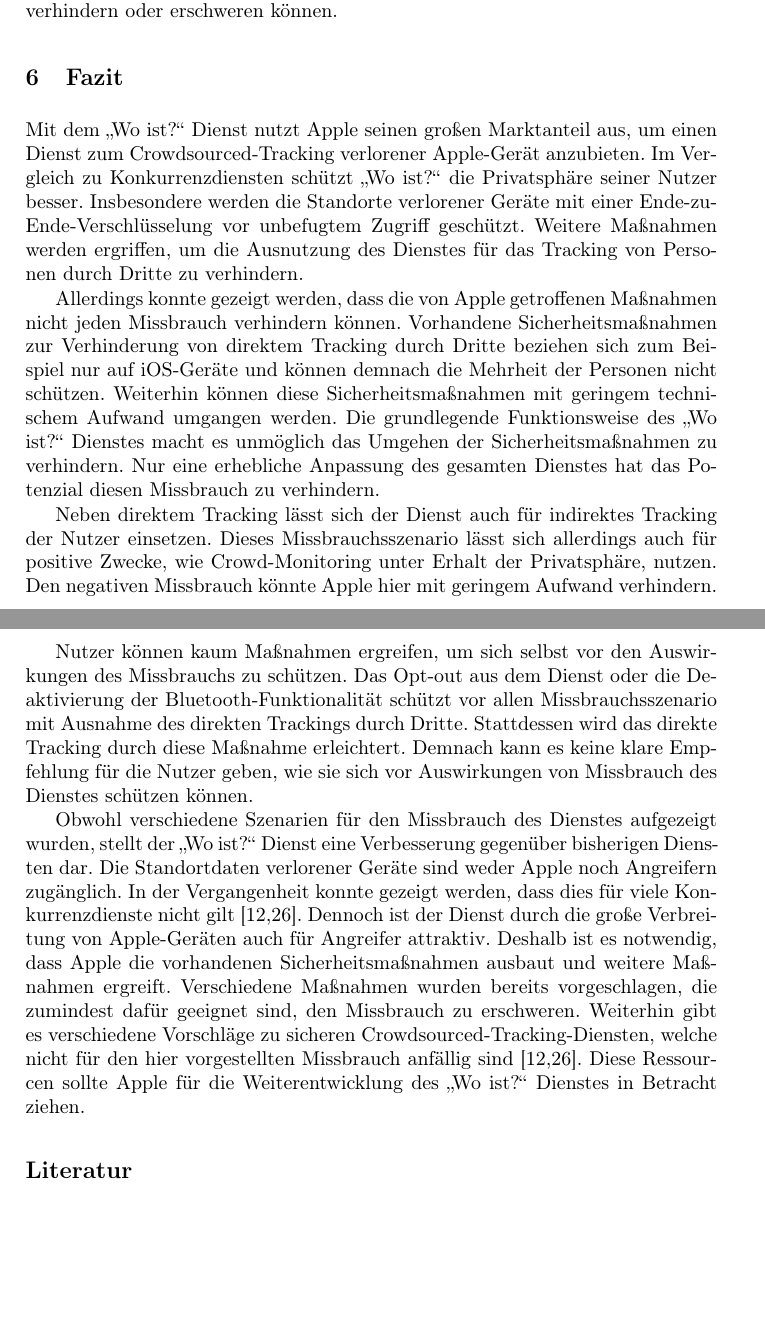
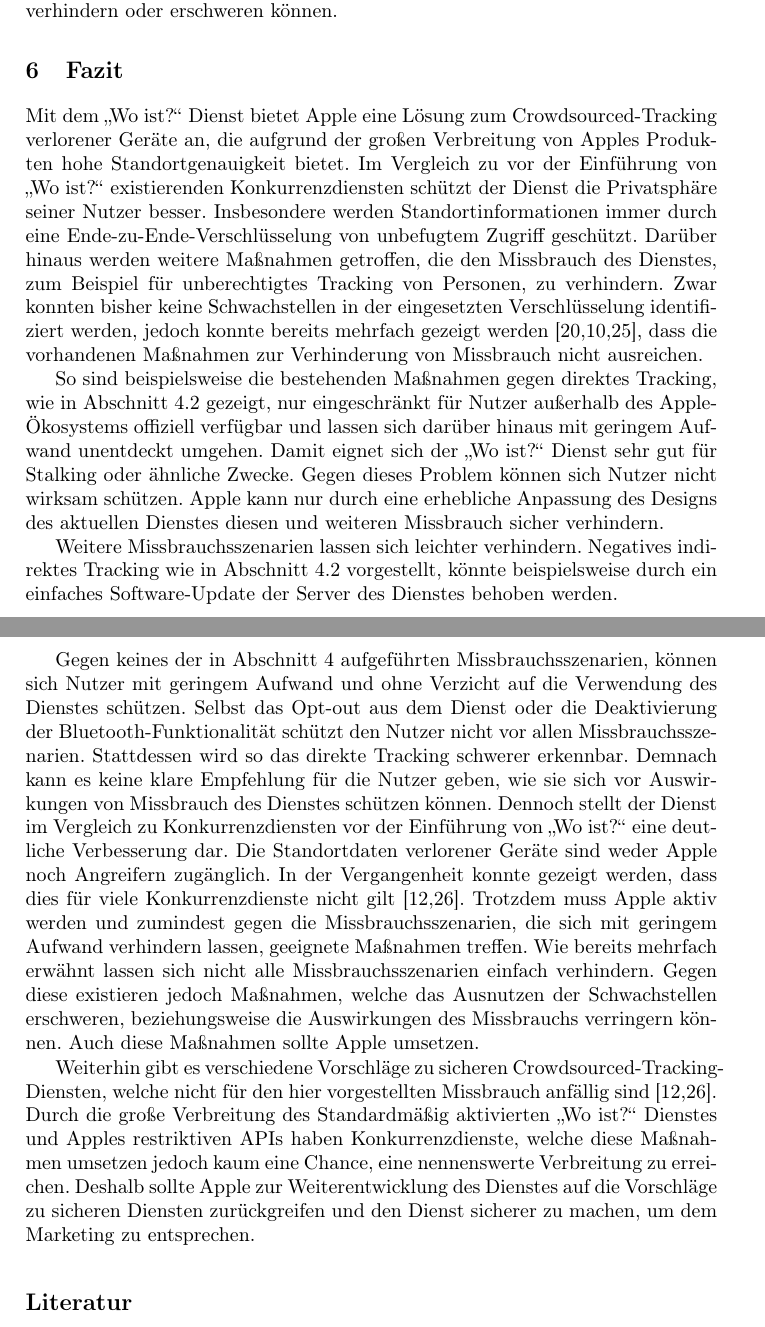
Before and after one commit to lukaspanni/hka-seminar, a LaTeX paper (sources/seminar.tex, which reads sources/sections/fazit.tex): two parts of pages 31 and 32 of 34, joined at a grey line, cut so that both start at the same text, the shorter picture padded with empty space. Compiled offline with pdfLaTeX.

Commit message:
Fazit neu

```diff
--- a/sources/sections/fazit.tex
+++ b/sources/sections/fazit.tex
@@ -1,32 +1,33 @@
 \section{Fazit}
 \label{sec:Fazit}
 
-Mit dem „Wo ist?“ Dienst nutzt Apple seinen großen Marktanteil aus, um einen Dienst zum Crowdsourced-Tracking verlorener Apple-Gerät anzubieten.
-Im Vergleich zu Konkurrenzdiensten schützt „Wo ist?“ die Privatsphäre seiner Nutzer besser.
-Insbesondere werden die Standorte verlorener Geräte mit einer Ende-zu-Ende-Verschlüsselung vor unbefugtem Zugriff geschützt.
-Weitere Maßnahmen werden ergriffen, um die Ausnutzung des Dienstes für das Tracking von Personen durch Dritte zu verhindern.
+Mit dem „Wo ist?“ Dienst bietet Apple eine Lösung zum Crowdsourced-Tracking verlorener Geräte an, die aufgrund der großen Verbreitung von Apples Produkten hohe Standortgenauigkeit bietet.
+Im Vergleich zu vor der Einführung von „Wo ist?“ existierenden Konkurrenzdiensten schützt der Dienst die Privatsphäre seiner Nutzer besser.
+Insbesondere werden Standortinformationen immer durch eine Ende-zu-Ende-Verschlüsselung von unbefugtem Zugriff geschützt.
+Darüber hinaus werden weitere Maßnahmen getroffen, die den Missbrauch des Dienstes, zum Beispiel für unberechtigtes Tracking von Personen, zu verhindern.
+Zwar konnten bisher keine Schwachstellen in der eingesetzten Verschlüsselung identifiziert werden, jedoch konnte bereits mehrfach gezeigt werden \cite{Mayberry_Tracking,braeunlein_sendmy,Tonetto_FindMy}, dass die vorhandenen Maßnahmen zur Verhinderung von Missbrauch nicht ausreichen.
 
-Allerdings konnte gezeigt werden, dass die von Apple getroffenen Maßnahmen nicht jeden Missbrauch verhindern können.
-Vorhandene Sicherheitsmaßnahmen zur Verhinderung von direktem Tracking durch Dritte beziehen sich zum Beispiel nur auf iOS-Geräte und können demnach die Mehrheit der Personen nicht schützen.
-Weiterhin können diese Sicherheitsmaßnahmen mit geringem technischem Aufwand umgangen werden.
-Die grundlegende Funktionsweise des „Wo ist?“ Dienstes macht es unmöglich das Umgehen der Sicherheitsmaßnahmen zu verhindern.
-Nur eine erhebliche Anpassung des gesamten Dienstes hat das Potenzial diesen Missbrauch zu verhindern.
+So sind beispielsweise die bestehenden Maßnahmen gegen direktes Tracking, wie in \autoref{missbrauch:3} gezeigt, nur eingeschränkt für Nutzer außerhalb des Apple-Ökosystems offiziell verfügbar und lassen sich darüber hinaus mit geringem Aufwand unentdeckt umgehen.
+Damit eignet sich der „Wo ist?“ Dienst sehr gut für Stalking oder ähnliche Zwecke.
+Gegen dieses Problem können sich Nutzer nicht wirksam schützen.
+Apple kann nur durch eine erhebliche Anpassung des Designs des aktuellen Dienstes diesen und weiteren Missbrauch sicher verhindern.
 
-Neben direktem Tracking lässt sich der Dienst auch für indirektes Tracking der Nutzer einsetzen.
-Dieses Missbrauchsszenario lässt sich allerdings auch für positive Zwecke, wie Crowd-Monitoring unter Erhalt der Privatsphäre, nutzen.
-Den negativen Missbrauch könnte Apple hier mit geringem Aufwand verhindern.
-
-Nutzer können kaum Maßnahmen ergreifen, um sich selbst vor den Auswirkungen des Missbrauchs zu schützen.
-Das Opt-out aus dem Dienst oder die Deaktivierung der Bluetooth-Funktionalität schützt vor allen Missbrauchsszenario mit Ausnahme des direkten Trackings durch Dritte.
-Stattdessen wird das direkte Tracking durch diese Maßnahme erleichtert.
-Demnach kann es keine klare Empfehlung für die Nutzer geben, wie sie sich vor Auswirkungen von Missbrauch des Dienstes schützen können.
+Weitere Missbrauchsszenarien lassen sich leichter verhindern.
+Negatives indirektes Tracking wie in \autoref{missbrauch:4} vorgestellt, könnte beispielsweise durch ein einfaches Software-Update der Server des Dienstes behoben werden.
 
 
-Obwohl verschiedene Szenarien für den Missbrauch des Dienstes aufgezeigt wurden, stellt der „Wo ist?“ Dienst eine Verbesserung gegenüber bisherigen Diensten dar.
+Gegen keines der in \autoref{sec:Missbrauch} aufgeführten Missbrauchsszenarien, können sich Nutzer mit geringem Aufwand und ohne Verzicht auf die Verwendung des Dienstes schützen.
+Selbst das Opt-out aus dem Dienst oder die Deaktivierung der Bluetooth-Funktionalität schützt den Nutzer nicht vor allen Missbrauchsszenarien.
+Stattdessen wird so das direkte Tracking schwerer erkennbar.
+Demnach kann es keine klare Empfehlung für die Nutzer geben, wie sie sich vor Auswirkungen von Missbrauch des Dienstes schützen können.
+Dennoch stellt der Dienst im Vergleich zu Konkurrenzdiensten vor der Einführung von „Wo ist?“ eine deutliche Verbesserung dar.
 Die Standortdaten verlorener Geräte sind weder Apple noch Angreifern zugänglich.
 In der Vergangenheit konnte gezeigt werden, dass dies für viele Konkurrenzdienste nicht gilt \cite{Garg_Secure_Tracker,Weller_BLE_Finders}.
-Dennoch ist der Dienst durch die große Verbreitung von Apple-Geräten auch für Angreifer attraktiv.
-Deshalb ist es notwendig, dass Apple die vorhandenen Sicherheitsmaßnahmen ausbaut und weitere Maßnahmen ergreift.
-Verschiedene Maßnahmen wurden bereits vorgeschlagen, die zumindest dafür geeignet sind, den Missbrauch zu erschweren.
+Trotzdem muss Apple aktiv werden und zumindest gegen die Missbrauchsszenarien, die sich mit geringem Aufwand verhindern lassen, geeignete Maßnahmen treffen.
+Wie bereits mehrfach erwähnt lassen sich nicht alle Missbrauchsszenarien einfach verhindern.
+Gegen diese existieren jedoch Maßnahmen, welche das Ausnutzen der Schwachstellen erschweren, beziehungsweise die Auswirkungen des Missbrauchs verringern können.
+Auch diese Maßnahmen sollte Apple umsetzen.
+
 Weiterhin gibt es verschiedene Vorschläge zu sicheren Crowdsourced-Tracking-Diensten, welche nicht für den hier vorgestellten Missbrauch anfällig sind \cite{Garg_Secure_Tracker,Weller_BLE_Finders}.
-Diese Ressourcen sollte Apple für die Weiterentwicklung des „Wo ist?“ Dienstes in Betracht ziehen.
+Durch die große Verbreitung des Standardmäßig aktivierten „Wo ist?“ Dienstes und Apples restriktiven \acp{API} haben Konkurrenzdienste, welche diese Maßnahmen umsetzen jedoch kaum eine Chance, eine nennenswerte Verbreitung zu erreichen.
+Deshalb sollte Apple zur Weiterentwicklung des Dienstes auf die Vorschläge zu sicheren Diensten zurückgreifen und den Dienst sicherer zu machen, um dem Marketing zu entsprechen.
```
